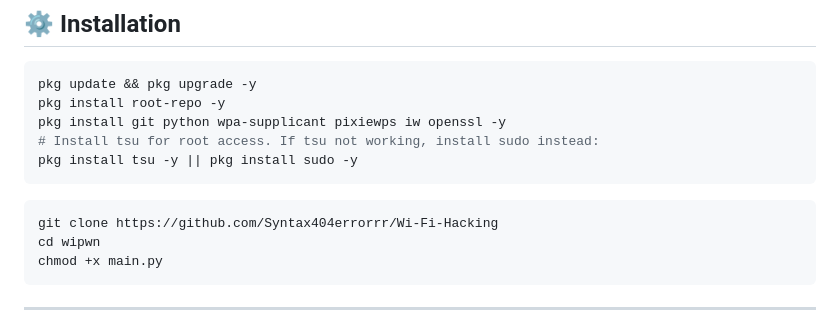
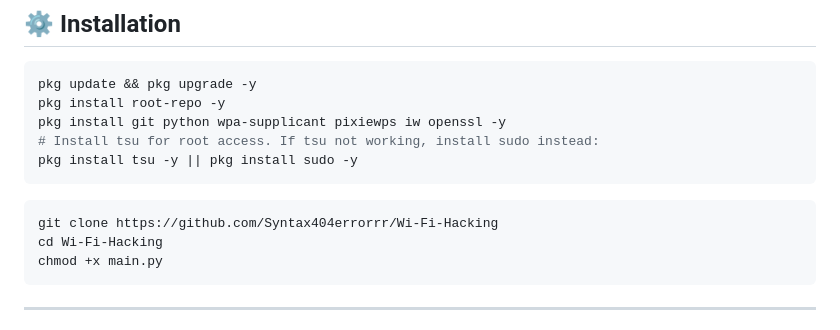
Before and after one commit to Syntax404errorrr/Wi-Fi-Hacking, a Markdown page: README.md, the part around the change. GitHub-like rendering.

````diff
--- a/README.md
+++ b/README.md
@@ -65,7 +65,7 @@ pkg install tsu -y || pkg install sudo -y
 
 ```bash
 git clone https://github.com/Syntax404errorrr/Wi-Fi-Hacking
-cd wipwn
+cd Wi-Fi-Hacking
 chmod +x main.py
 ```
 
````
